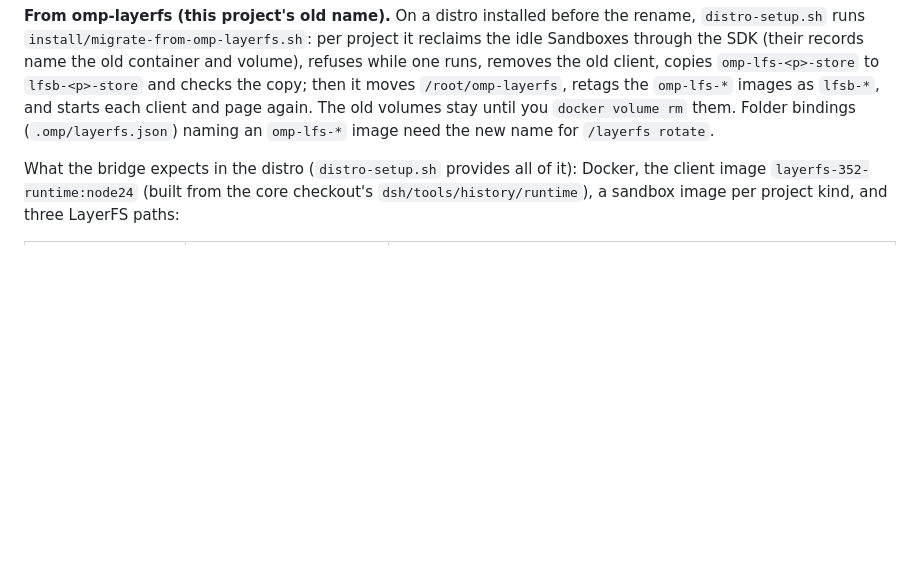
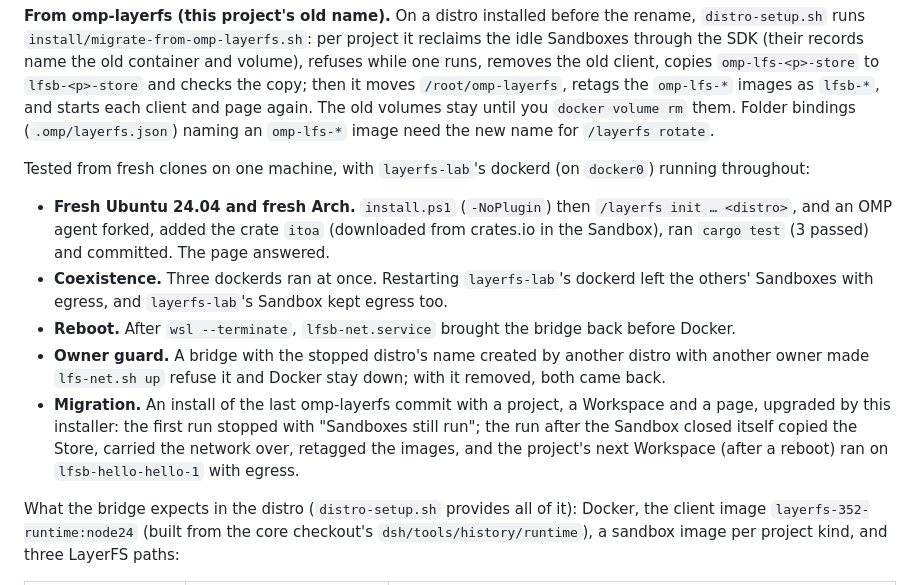
Before and after one commit to 2233admin/layerfs-wsl, a Markdown page: README.md, the part around the change. Drawn GitHub-style; blank space fills up the shorter version.

Commit message:
README: tested paths (fresh Ubuntu and Arch next to another dockerd, restart, reboot, owner guard, migration)

```diff
--- a/README.md
+++ b/README.md
@@ -88,6 +88,25 @@ the copy; then it moves `/root/omp-layerfs`, retags the `omp-lfs-*` images as `l
 starts each client and page again. The old volumes stay until you `docker volume rm` them.
 Folder bindings (`.omp/layerfs.json`) naming an `omp-lfs-*` image need the new name for
 `/layerfs rotate`.
+
+Tested from fresh clones on one machine, with `layerfs-lab`'s dockerd (on `docker0`) running
+throughout:
+
+- **Fresh Ubuntu 24.04 and fresh Arch.** `install.ps1` (`-NoPlugin`) then `/layerfs init … <distro>`, and an OMP
+  agent forked, added the crate `itoa` (downloaded from crates.io in the Sandbox), ran
+  `cargo test` (3 passed) and committed. The page answered.
+- **Coexistence.** Three dockerds ran at once. Restarting `layerfs-lab`'s dockerd left the
+  others' Sandboxes with egress, and `layerfs-lab`'s Sandbox kept egress too.
+- **Reboot.** After `wsl --terminate`, `lfsb-net.service` brought the bridge back before
+  Docker.
+- **Owner guard.** A bridge with the stopped distro's name created by another distro with
+  another owner made `lfs-net.sh up` refuse it and Docker stay down; with it removed, both
+  came back.
+- **Migration.** An install of the last omp-layerfs commit with a project, a Workspace and a
+  page, upgraded by this installer: the first run stopped with "Sandboxes still run"; the
+  run after the Sandbox closed itself copied the Store, carried the network over, retagged the
+  images, and the project's next Workspace (after a reboot) ran on `lfsb-hello-hello-1` with
+  egress.
 
 What the bridge expects in the distro (`distro-setup.sh` provides all of it): Docker, the client
 image `layerfs-352-runtime:node24` (built from the core checkout's
```
